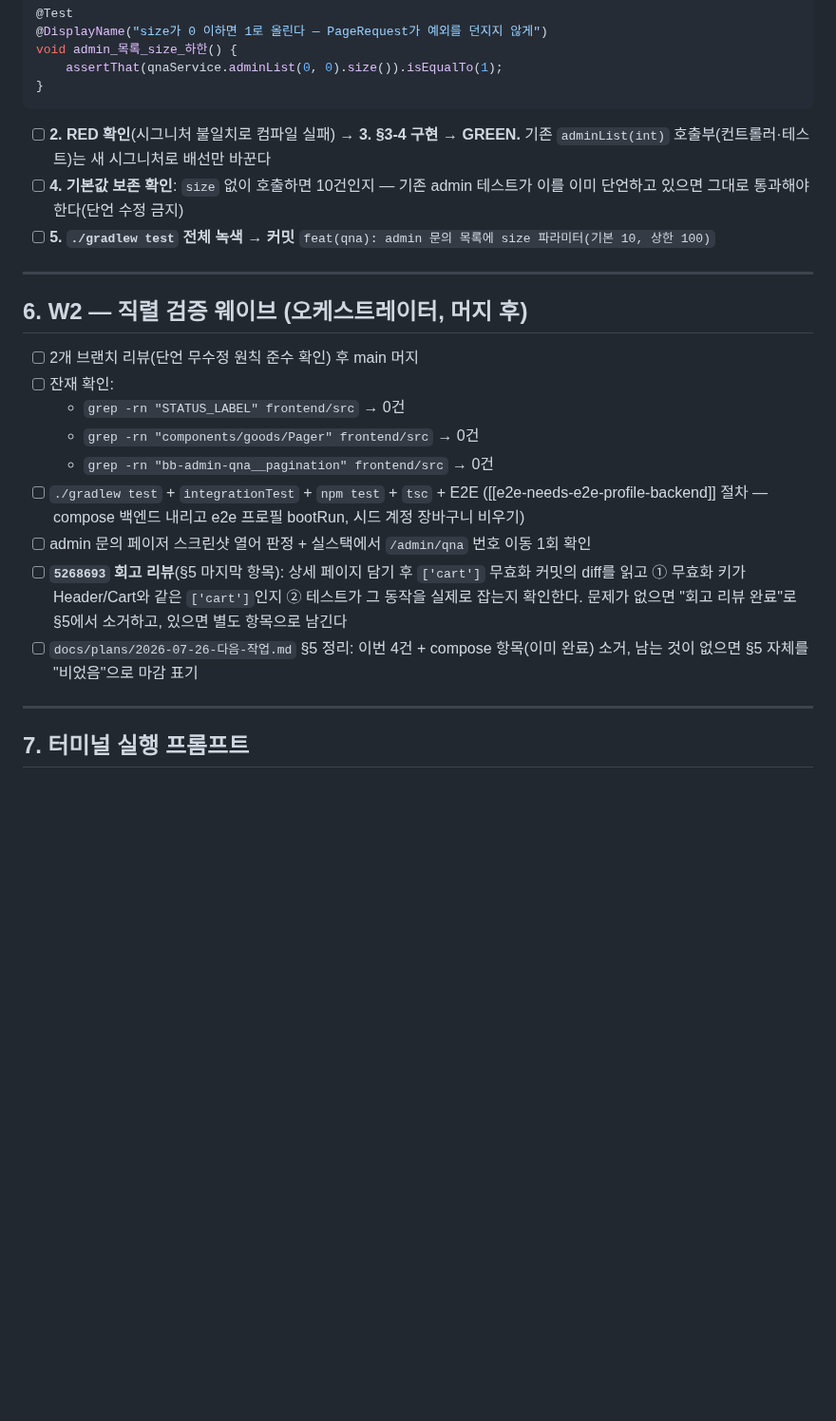
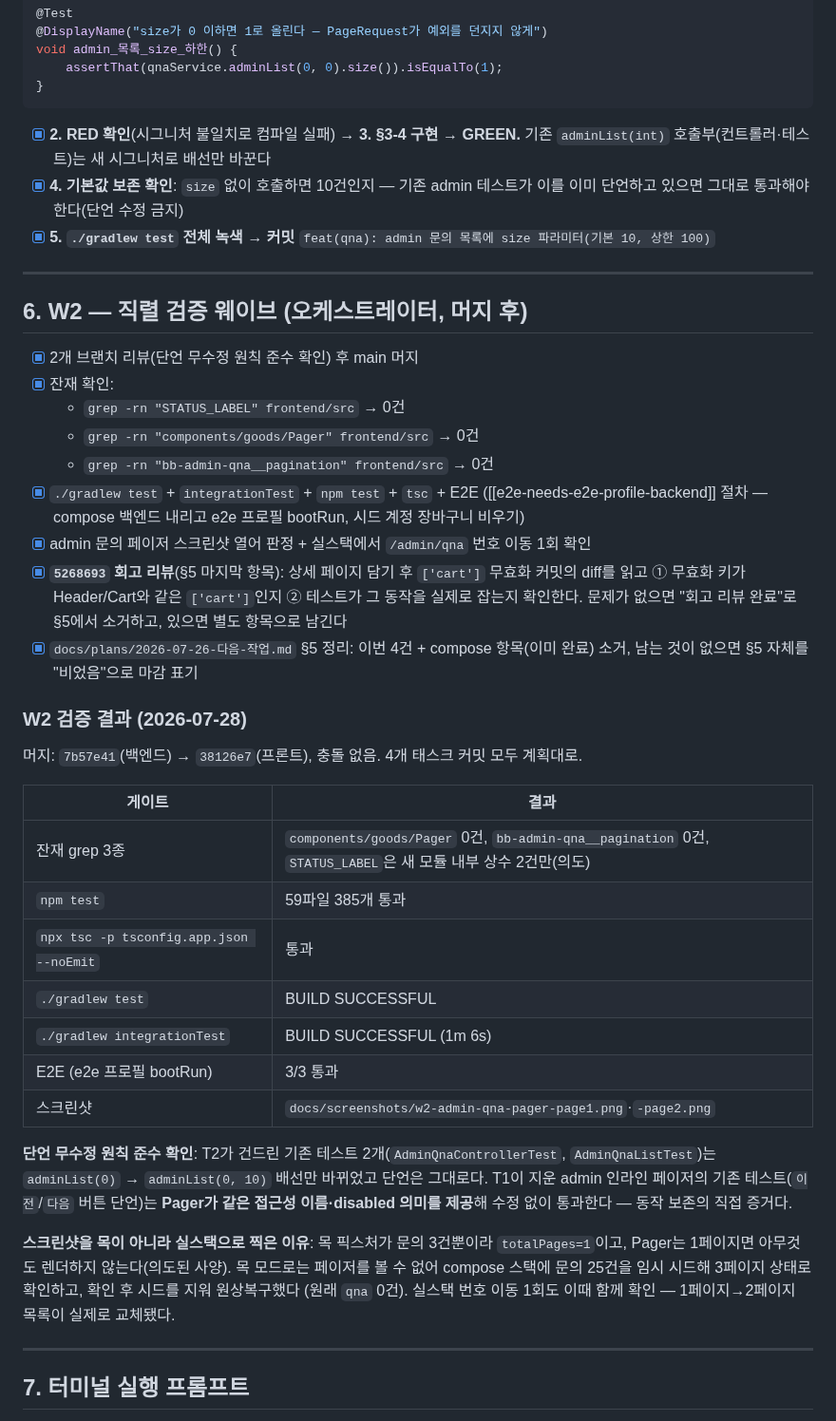
Before and after one commit to seodduu/BeautyBoy, a Markdown page: docs/plans/2026-07-28-code-hygiene.md, the part around one of its changes. Shown at 95% size. Drawn GitHub-style; blank space fills up the shorter version.

````diff
--- a/docs/plans/2026-07-28-code-hygiene.md
+++ b/docs/plans/2026-07-28-code-hygiene.md
@@ -358,31 +358,55 @@ void admin_목록_size_하한() {
 }
 ```
 
-- [ ] **2. RED 확인**(시그니처 불일치로 컴파일 실패) → **3. §3-4 구현 → GREEN.**
+- [x] **2. RED 확인**(시그니처 불일치로 컴파일 실패) → **3. §3-4 구현 → GREEN.**
   기존 `adminList(int)` 호출부(컨트롤러·테스트)는 새 시그니처로 배선만 바꾼다
-- [ ] **4. 기본값 보존 확인**: `size` 없이 호출하면 10건인지 — 기존 admin 테스트가 이를 이미
+- [x] **4. 기본값 보존 확인**: `size` 없이 호출하면 10건인지 — 기존 admin 테스트가 이를 이미
   단언하고 있으면 그대로 통과해야 한다(단언 수정 금지)
-- [ ] **5. `./gradlew test` 전체 녹색 → 커밋**
+- [x] **5. `./gradlew test` 전체 녹색 → 커밋**
   `feat(qna): admin 문의 목록에 size 파라미터(기본 10, 상한 100)`
 
 ---
 
 ## 6. W2 — 직렬 검증 웨이브 (오케스트레이터, 머지 후)
 
-- [ ] 2개 브랜치 리뷰(단언 무수정 원칙 준수 확인) 후 main 머지
-- [ ] 잔재 확인:
+- [x] 2개 브랜치 리뷰(단언 무수정 원칙 준수 확인) 후 main 머지
+- [x] 잔재 확인:
   - `grep -rn "STATUS_LABEL" frontend/src` → 0건
   - `grep -rn "components/goods/Pager" frontend/src` → 0건
   - `grep -rn "bb-admin-qna__pagination" frontend/src` → 0건
-- [ ] `./gradlew test` + `integrationTest` + `npm test` + `tsc` + E2E
+- [x] `./gradlew test` + `integrationTest` + `npm test` + `tsc` + E2E
   ([[e2e-needs-e2e-profile-backend]] 절차 — compose 백엔드 내리고 e2e 프로필 bootRun,
   시드 계정 장바구니 비우기)
-- [ ] admin 문의 페이저 스크린샷 열어 판정 + 실스택에서 `/admin/qna` 번호 이동 1회 확인
-- [ ] **`5268693` 회고 리뷰**(§5 마지막 항목): 상세 페이지 담기 후 `['cart']` 무효화 커밋의
+- [x] admin 문의 페이저 스크린샷 열어 판정 + 실스택에서 `/admin/qna` 번호 이동 1회 확인
+- [x] **`5268693` 회고 리뷰**(§5 마지막 항목): 상세 페이지 담기 후 `['cart']` 무효화 커밋의
   diff를 읽고 ① 무효화 키가 Header/Cart와 같은 `['cart']`인지 ② 테스트가 그 동작을 실제로
   잡는지 확인한다. 문제가 없으면 "회고 리뷰 완료"로 §5에서 소거하고, 있으면 별도 항목으로 남긴다
-- [ ] `docs/plans/2026-07-26-다음-작업.md` §5 정리: 이번 4건 + compose 항목(이미 완료) 소거,
+- [x] `docs/plans/2026-07-26-다음-작업.md` §5 정리: 이번 4건 + compose 항목(이미 완료) 소거,
   남는 것이 없으면 §5 자체를 "비었음"으로 마감 표기
+
+### W2 검증 결과 (2026-07-28)
+
+머지: `7b57e41`(백엔드) → `38126e7`(프론트), 충돌 없음. 4개 태스크 커밋 모두 계획대로.
+
+| 게이트 | 결과 |
+|---|---|
+| 잔재 grep 3종 | `components/goods/Pager` 0건, `bb-admin-qna__pagination` 0건, `STATUS_LABEL`은 새 모듈 내부 상수 2건만(의도) |
+| `npm test` | 59파일 385개 통과 |
+| `npx tsc -p tsconfig.app.json --noEmit` | 통과 |
+| `./gradlew test` | BUILD SUCCESSFUL |
+| `./gradlew integrationTest` | BUILD SUCCESSFUL (1m 6s) |
+| E2E (e2e 프로필 bootRun) | 3/3 통과 |
+| 스크린샷 | `docs/screenshots/w2-admin-qna-pager-page1.png`·`-page2.png` |
+
+**단언 무수정 원칙 준수 확인**: T2가 건드린 기존 테스트 2개(`AdminQnaControllerTest`,
+`AdminQnaListTest`)는 `adminList(0)` → `adminList(0, 10)` 배선만 바뀌었고 단언은 그대로다.
+T1이 지운 admin 인라인 페이저의 기존 테스트(`이전`/`다음` 버튼 단언)는 **Pager가 같은 접근성
+이름·disabled 의미를 제공**해 수정 없이 통과한다 — 동작 보존의 직접 증거다.
+
+**스크린샷을 목이 아니라 실스택으로 찍은 이유**: 목 픽스처가 문의 3건뿐이라 `totalPages=1`이고,
+Pager는 1페이지면 아무것도 렌더하지 않는다(의도된 사양). 목 모드로는 페이저를 볼 수 없어
+compose 스택에 문의 25건을 임시 시드해 3페이지 상태로 확인하고, 확인 후 시드를 지워 원상복구했다
+(원래 `qna` 0건). 실스택 번호 이동 1회도 이때 함께 확인 — 1페이지→2페이지 목록이 실제로 교체됐다.
 
 ---
 
````
Also changed, not shown: other parts of docs/plans/2026-07-28-code-hygiene.md (+16 -16 lines), docs/plans/2026-07-26-다음-작업.md (+18 -12 lines), docs/screenshots/w2-admin-qna-pager-page1.png (added), docs/screenshots/w2-admin-qna-pager-page2.png (added).
